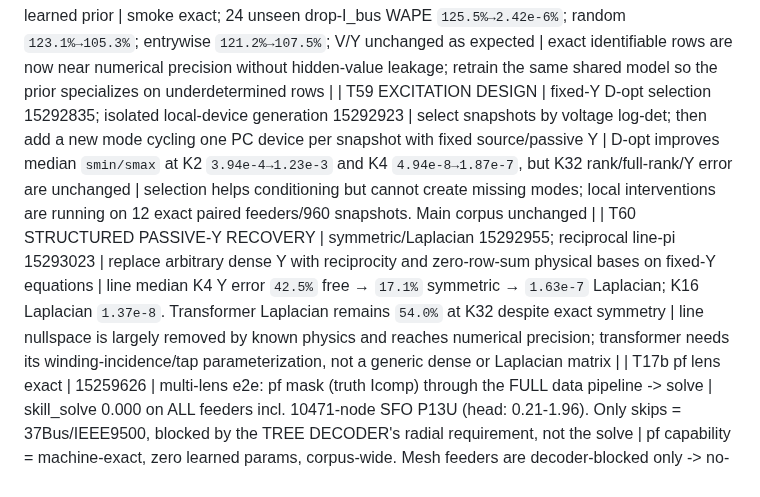
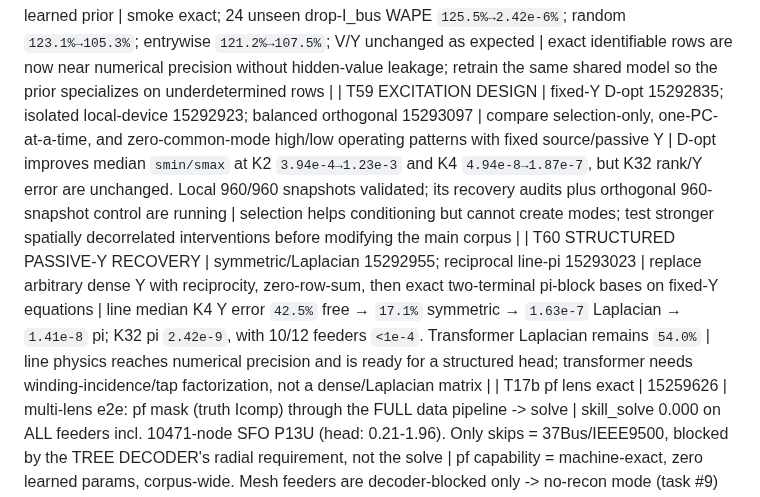
Before and after one commit to EbadmusNLR/Training_new, a Markdown page: training_experiments.md, the part around the change. Rendered like a GitHub page.

Commit message:
record reciprocal line-Y recovery

```diff
--- a/training_experiments.md
+++ b/training_experiments.md
@@ -92,8 +92,8 @@ real/imag entries; learned unseen accuracy is pending. Y remains excitation-limi
 | T56 MASK-CONTEXT TOKEN | smoke 15287110→116; arm 15287120; corrected rescore 15292435 | leak-free graph token from missing fractions of `{V,I_bus,Icomp,Y}` into the same shared trunk | vs equal-prior control, unseen V WAPE improves on drop-V `8.308→8.023%`, random `8.415→8.273%`, entrywise `5.340→5.171%`; Y improves on drop-Y `114.1→103.6%`, random `101.5→92.7%`, entrywise `114.8→97.7%`; I_bus remains poor (`123–131%`) | keep mask context as a controlled shared-model improvement; pair it with exact physics gates and judge retraining unseen-only |
 | T57 T22 CONSTANT-Y AUDIT | original 15292310; fixed-passive-Y 15292346/496; exact 22-target paired control 15292535 | verify target/passive/all-component Y; SVD/effective rank + correct held-out replacement for K=1..32 | **T22 INVALIDATED:** original target Y changed 22/22 (median drift `94.5%`). Paired K32 original→fixed: common-fit residual `15.1%→4.15e-8`; free-matrix Y error `25.9x→50.1%`; V skill `2.51e-3→2.11e-8`. Fixed line rank median 4 (full 3/12); transformer rank 3 (full 0/10) | generation confounded T22. Fixed trajectories make equations/numerically excited modes exact, but nullspaces need phase/local interventions plus structured line/transformer decoders. 480/480 control snapshots valid; main corpus unchanged |
 | T58 PHYSICS-GATED I_BUS PRIOR | smoke/inference 15292751/791; right-sized H100 replicas 15292853/854 | use exact `YV-Icomp` only when the complete complex Y row, incident V, and Icomp scalar are observed; otherwise use the learned prior | smoke exact; 24 unseen drop-I_bus WAPE `125.5%→2.42e-6%`; random `123.1%→105.3%`; entrywise `121.2%→107.5%`; V/Y unchanged as expected | exact identifiable rows are now near numerical precision without hidden-value leakage; retrain the same shared model so the prior specializes on underdetermined rows |
-| T59 EXCITATION DESIGN | fixed-Y D-opt selection 15292835; isolated local-device generation 15292923 | select snapshots by voltage log-det; then add a new mode cycling one PC device per snapshot with fixed source/passive Y | D-opt improves median `smin/smax` at K2 `3.94e-4→1.23e-3` and K4 `4.94e-8→1.87e-7`, but K32 rank/full-rank/Y error are unchanged | selection helps conditioning but cannot create missing modes; local interventions are running on 12 exact paired feeders/960 snapshots. Main corpus unchanged |
-| T60 STRUCTURED PASSIVE-Y RECOVERY | symmetric/Laplacian 15292955; reciprocal line-pi 15293023 | replace arbitrary dense Y with reciprocity and zero-row-sum physical bases on fixed-Y equations | line median K4 Y error `42.5%` free → `17.1%` symmetric → `1.63e-7` Laplacian; K16 Laplacian `1.37e-8`. Transformer Laplacian remains `54.0%` at K32 despite exact symmetry | line nullspace is largely removed by known physics and reaches numerical precision; transformer needs its winding-incidence/tap parameterization, not a generic dense or Laplacian matrix |
+| T59 EXCITATION DESIGN | fixed-Y D-opt 15292835; isolated local-device 15292923; balanced orthogonal 15293097 | compare selection-only, one-PC-at-a-time, and zero-common-mode high/low operating patterns with fixed source/passive Y | D-opt improves median `smin/smax` at K2 `3.94e-4→1.23e-3` and K4 `4.94e-8→1.87e-7`, but K32 rank/Y error are unchanged. Local 960/960 snapshots validated; its recovery audits plus orthogonal 960-snapshot control are running | selection helps conditioning but cannot create modes; test stronger spatially decorrelated interventions before modifying the main corpus |
+| T60 STRUCTURED PASSIVE-Y RECOVERY | symmetric/Laplacian 15292955; reciprocal line-pi 15293023 | replace arbitrary dense Y with reciprocity, zero-row-sum, then exact two-terminal pi-block bases on fixed-Y equations | line median K4 Y error `42.5%` free → `17.1%` symmetric → `1.63e-7` Laplacian → `1.41e-8` pi; K32 pi `2.42e-9`, with 10/12 feeders `<1e-4`. Transformer Laplacian remains `54.0%` | line physics reaches numerical precision and is ready for a structured head; transformer needs winding-incidence/tap factorization, not a dense/Laplacian matrix |
 | T17b pf lens exact | 15259626 | multi-lens e2e: pf mask (truth Icomp) through the FULL data pipeline -> solve | skill_solve 0.000 on ALL feeders incl. 10471-node SFO P13U (head: 0.21-1.96). Only skips = 37Bus/IEEE9500, blocked by the TREE DECODER's radial requirement, not the solve | pf capability = machine-exact, zero learned params, corpus-wide. Mesh feeders are decoder-blocked only -> no-recon mode (task #9) unlocks them |
 | T24 PE + Y-head arc | 15263881/82 (PE), 15263355-460/786-788 (Y v2-v4 + wy0) | PE ablation pair on the 0.789-class config; Y-codec iterations | **PE ESSENTIAL: no-PE train 1.012 / unseen 1.284 (cannot even fit train) vs baseline 0.583/0.831; with T13 pe150 (memorizes, 1.182) the dose-response is complete -- current PE = sweet spot.** rnd_basef 0.831 revalidates the fast path on the real objective. Y-head: v2 feat-space loss, v3 per-position scales, v4 spike-and-slab gate all FAIL (par y_wape 388k-3.2M%); **--w-y 0 recovers trunk to 0.888 -> Y gradients were poisoning the shared trunk -> y_head now DETACHED** | Y estimation remains unsolved as a learned head; next: micro-overfit store breakdown -> structured family-parameter codec. Trunk safe via detach either way |
 | T17 E2E SOLVE WINS | 15259503 | fix_lr2e4 ckpt, random mask, 15 unseen feeders: hidden-Icomp ESTIMATES + truth visible -> one fp64 Ybus solve, vs the same ckpt's V head | **skill_solve 0.000-0.043 vs skill_head 0.68-2.05 -- ~100x, on EVERY feeder**, even at 49-67% hidden Icomp (IEEE123 0.010 vs 0.675; 1638-node SFO P6U 0.008 vs 2.045; 5037-node P9U 0.004 vs 0.756) | **ARCHITECTURE DECIDED (measured): the GNN's V head is dead weight. Model = hidden-Icomp estimator; V = direct fp64 solve of Ybus (topology-agnostic: mesh or radial). pf lens exact by construction; random/se lens ~0.01 TODAY with an ic_head that was never the training focus. Next: solve-decoder eval path + pivot training weight to ic quality** |
```
